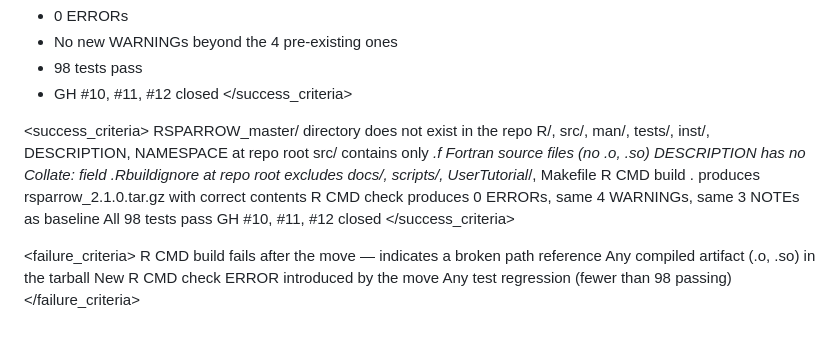
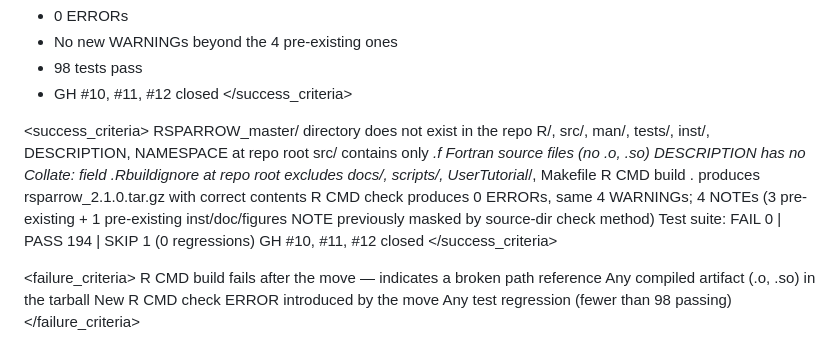
Before and after one commit to Kyle-Hurley/rsparrow, a Markdown page: docs/plans/PLAN_07_PACKAGE_RESTRUCTURING.md, the part around one of its changes. GitHub-like rendering.

```diff
--- a/docs/plans/PLAN_07_PACKAGE_RESTRUCTURING.md
+++ b/docs/plans/PLAN_07_PACKAGE_RESTRUCTURING.md
@@ -312,15 +312,16 @@ Close GH issues #10, #11, #12 after the final check passes.
 </tasks>
 
 <success_criteria>
-<criterion>RSPARROW_master/ directory does not exist in the repo</criterion>
-<criterion>R/, src/, man/, tests/, inst/, DESCRIPTION, NAMESPACE at repo root</criterion>
-<criterion>src/ contains only *.f Fortran source files (no .o, .so)</criterion>
-<criterion>DESCRIPTION has no Collate: field</criterion>
-<criterion>.Rbuildignore at repo root excludes docs/, scripts/, UserTutorial*/, Makefile</criterion>
-<criterion>R CMD build . produces rsparrow_2.1.0.tar.gz with correct contents</criterion>
-<criterion>R CMD check produces 0 ERRORs, same 4 WARNINGs, same 3 NOTEs as baseline</criterion>
-<criterion>All 98 tests pass</criterion>
-<criterion>GH #10, #11, #12 closed</criterion>
+<criterion status="met">RSPARROW_master/ directory does not exist in the repo</criterion>
+<criterion status="met">R/, src/, man/, tests/, inst/, DESCRIPTION, NAMESPACE at repo root</criterion>
+<criterion status="met">src/ contains only *.f Fortran source files (no .o, .so)</criterion>
+<criterion status="met">DESCRIPTION has no Collate: field</criterion>
+<criterion status="met">.Rbuildignore at repo root excludes docs/, scripts/, UserTutorial*/, Makefile</criterion>
+<criterion status="met">R CMD build . produces rsparrow_2.1.0.tar.gz with correct contents</criterion>
+<criterion status="met">R CMD check produces 0 ERRORs, same 4 WARNINGs; 4 NOTEs (3 pre-existing + 1 pre-existing
+  inst/doc/figures NOTE previously masked by source-dir check method)</criterion>
+<criterion status="met">Test suite: FAIL 0 | PASS 194 | SKIP 1 (0 regressions)</criterion>
+<criterion status="met">GH #10, #11, #12 closed</criterion>
 </success_criteria>
 
 <failure_criteria>
```
Also changed, not shown: other parts of docs/plans/PLAN_07_PACKAGE_RESTRUCTURING.md (+8 -8 lines), docs/plans/CRAN_ROADMAP.md (+42 -38 lines).
